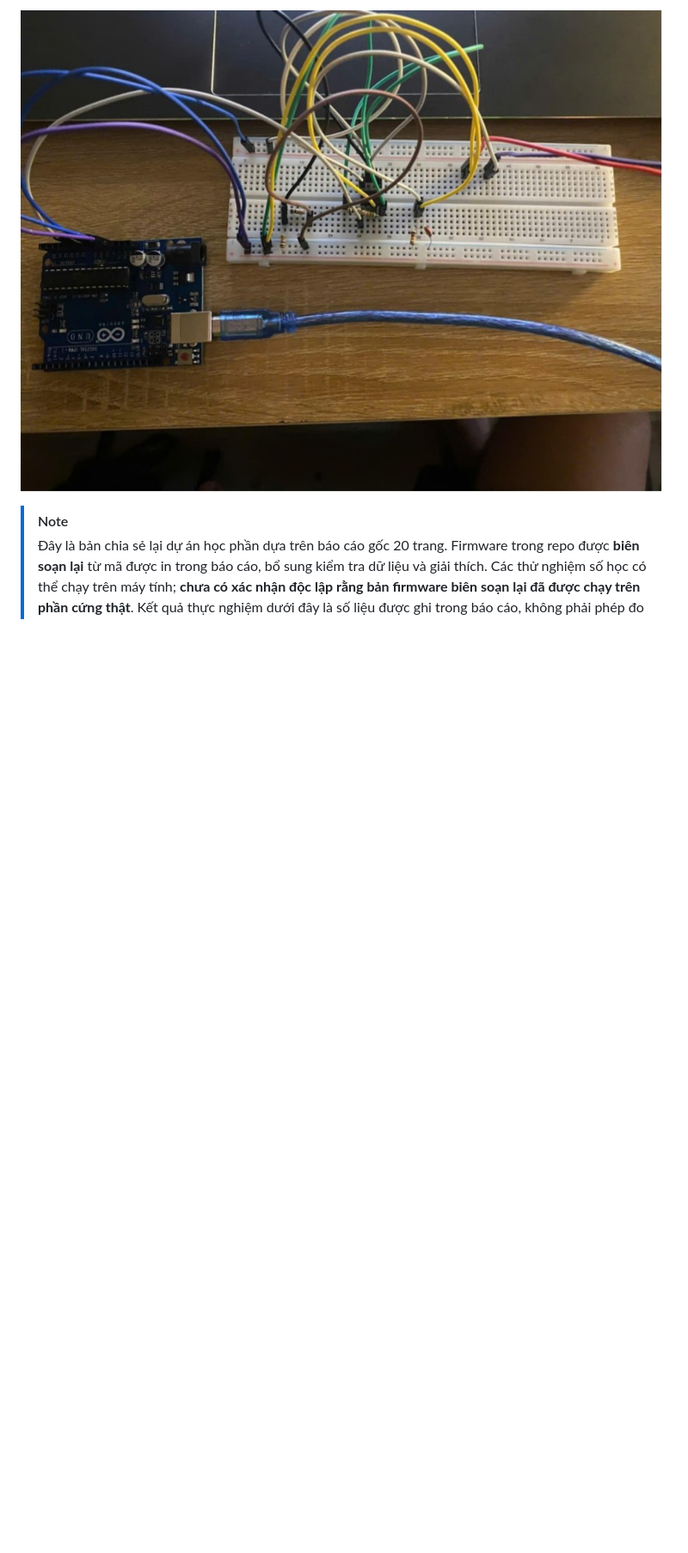
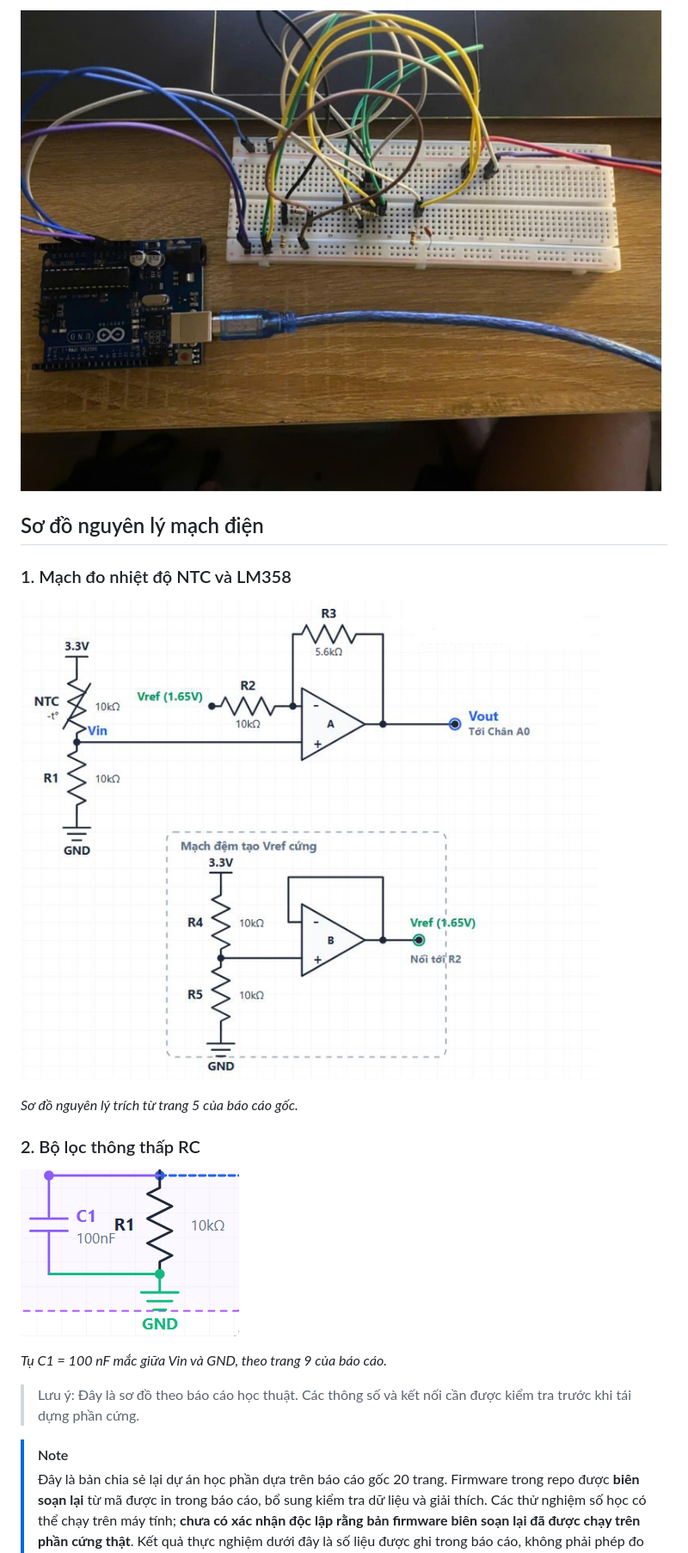
Before and after one commit to tranduclong24102005-dot/NTC-Temperature-Monitoring-Arduino-LM358, a Markdown page: README.md, the part around the change. Shown at 86% size. Rendered like a GitHub page; pictures changed too: media/ntc-lm358-schematic-original.png (added), media/rc-filter-original.png (added); blank space fills up the shorter version.

Commit message:
docs: add original circuit schematics from report

```diff
--- a/README.md
+++ b/README.md
@@ -7,6 +7,23 @@
 [**Tiếng Việt**](README.md) · [**English**](README.en.md) · [Hướng dẫn lắp mạch](hardware/WIRING.vi.md) · [Mã nguồn Arduino](firmware/ntc_temperature_monitor/ntc_temperature_monitor.ino) · [Báo cáo gốc](report/Cam-bien-original.pdf)
 
 ![Nguyên mẫu Arduino Uno và breadboard của dự án](media/prototype.jpg)
+
+## Sơ đồ nguyên lý mạch điện
+
+### 1. Mạch đo nhiệt độ NTC và LM358
+
+![NTC LM358 Circuit Schematic](media/ntc-lm358-schematic-original.png)
+
+*Sơ đồ nguyên lý trích từ trang 5 của báo cáo gốc.*
+
+### 2. Bộ lọc thông thấp RC
+
+![RC Low Pass Filter](media/rc-filter-original.png)
+
+*Tụ C1 = 100 nF mắc giữa Vin và GND, theo trang 9 của báo cáo.*
+
+> Lưu ý: Đây là sơ đồ theo báo cáo học thuật.
+> Các thông số và kết nối cần được kiểm tra trước khi tái dựng phần cứng.
 
 > [!NOTE]
 > Đây là bản chia sẻ lại dự án học phần dựa trên báo cáo gốc 20 trang. Firmware trong repo được **biên soạn lại** từ mã được in trong báo cáo, bổ sung kiểm tra dữ liệu và giải thích. Các thử nghiệm số học có thể chạy trên máy tính; **chưa có xác nhận độc lập rằng bản firmware biên soạn lại đã được chạy trên phần cứng thật**. Kết quả thực nghiệm dưới đây là số liệu được ghi trong báo cáo, không phải phép đo mới.
```
